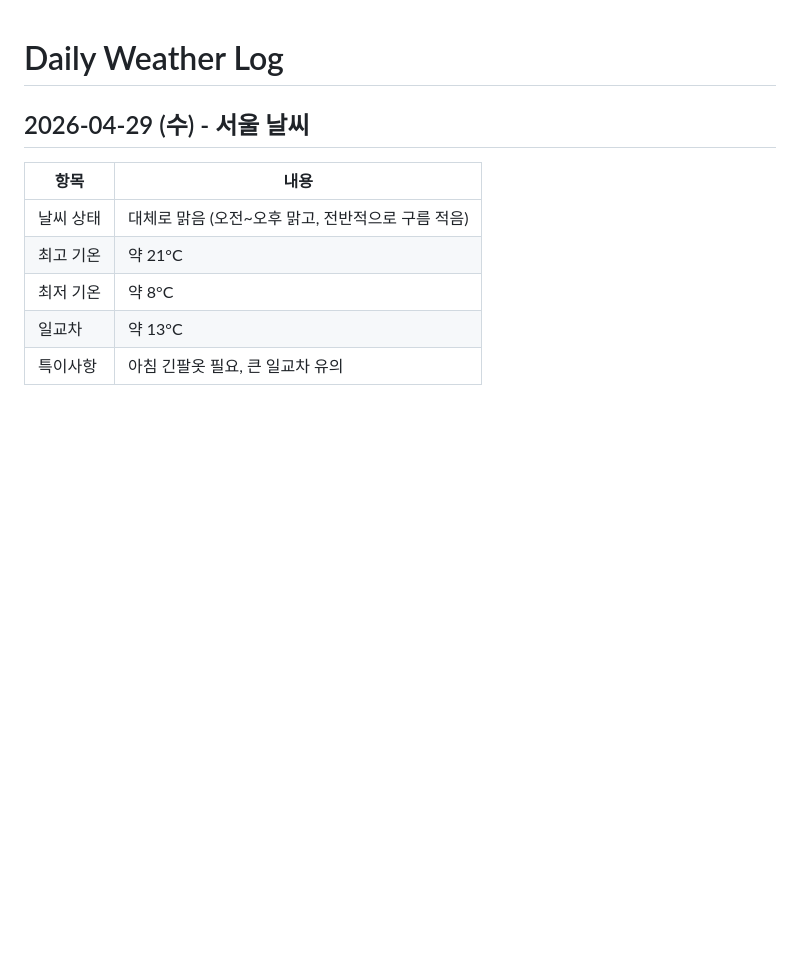
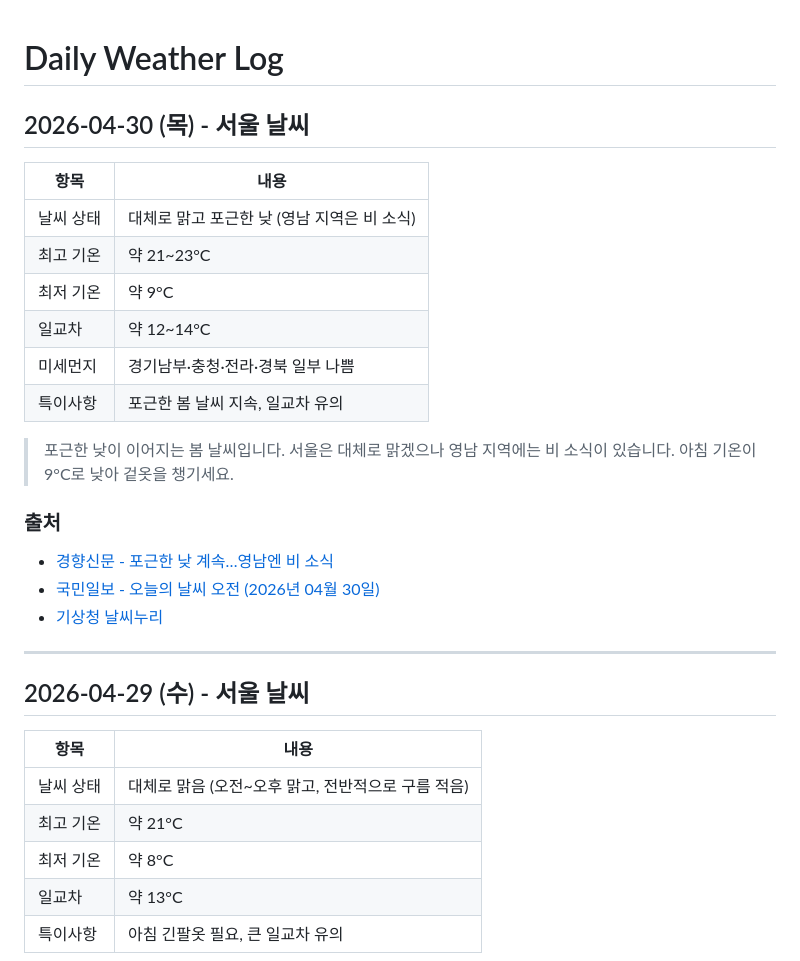
Before and after one commit to highcastlee/highcastlee.github.io, a Markdown page: daily.md, the part around the change. GitHub-like rendering; blank space fills up the shorter version.

Commit message:
docs: 2026-04-30 서울 날씨 정보 추가
https://claude.ai/code/session_01VbFhKTakh3FPYW65vpEQ9D

```diff
--- a/daily.md
+++ b/daily.md
@@ -1,4 +1,24 @@
 # Daily Weather Log
+
+## 2026-04-30 (목) - 서울 날씨
+
+| 항목 | 내용 |
+|------|------|
+| 날씨 상태 | 대체로 맑고 포근한 낮 (영남 지역은 비 소식) |
+| 최고 기온 | 약 21~23°C |
+| 최저 기온 | 약 9°C |
+| 일교차 | 약 12~14°C |
+| 미세먼지 | 경기남부·충청·전라·경북 일부 나쁨 |
+| 특이사항 | 포근한 봄 날씨 지속, 일교차 유의 |
+
+> 포근한 낮이 이어지는 봄 날씨입니다. 서울은 대체로 맑겠으나 영남 지역에는 비 소식이 있습니다. 아침 기온이 9°C로 낮아 겉옷을 챙기세요.
+
+### 출처
+- [경향신문 - 포근한 낮 계속…영남엔 비 소식](https://www.khan.co.kr/article/202604292127005)
+- [국민일보 - 오늘의 날씨 오전 (2026년 04월 30일)](https://www.kmib.co.kr/article/view.asp?arcid=0029754495&code=61121611&sid1=soc&stg=ws_real)
+- [기상청 날씨누리](https://www.weather.go.kr/)
+
+---
 
 ## 2026-04-29 (수) - 서울 날씨
 
```
